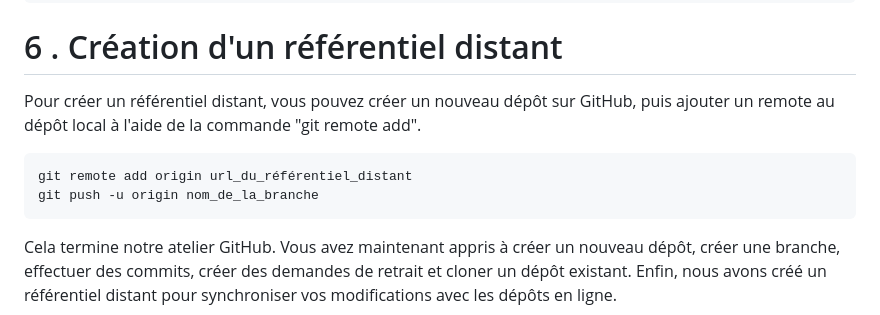
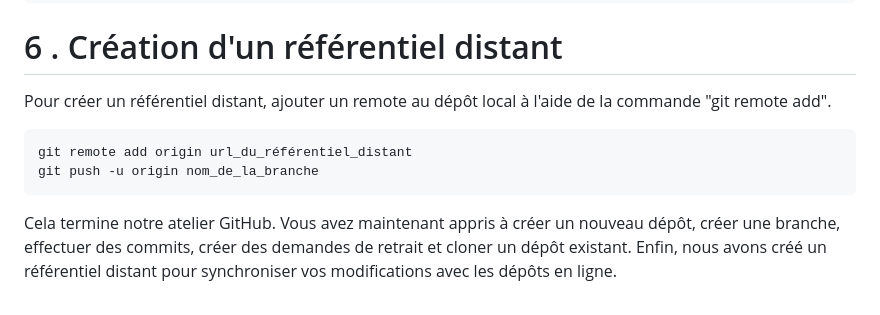
Before and after one commit to asmaa-kplr/Git-workshop, a Markdown page: Git-GitHub-Workshop3.md, the part around the change. GitHub-like rendering.

````diff
--- a/Git-GitHub-Workshop3.md
+++ b/Git-GitHub-Workshop3.md
@@ -47,9 +47,10 @@ git clone https://github.com/USERNAME/NOM-REFERENTIEL.git
 
 # 6 . Création d'un référentiel distant
 
-Pour créer un référentiel distant, vous pouvez créer un nouveau dépôt sur GitHub, puis ajouter un remote au dépôt local à l'aide de la commande "git remote add".
+Pour créer un référentiel distant, ajouter un remote au dépôt local à l'aide de la commande "git remote add".
 ```
 git remote add origin url_du_référentiel_distant
 git push -u origin nom_de_la_branche
 ```
+
 Cela termine notre atelier GitHub. Vous avez maintenant appris à créer un nouveau dépôt, créer une branche, effectuer des commits, créer des demandes de retrait et cloner un dépôt existant. Enfin, nous avons créé un référentiel distant pour synchroniser vos modifications avec les dépôts en ligne.
````
